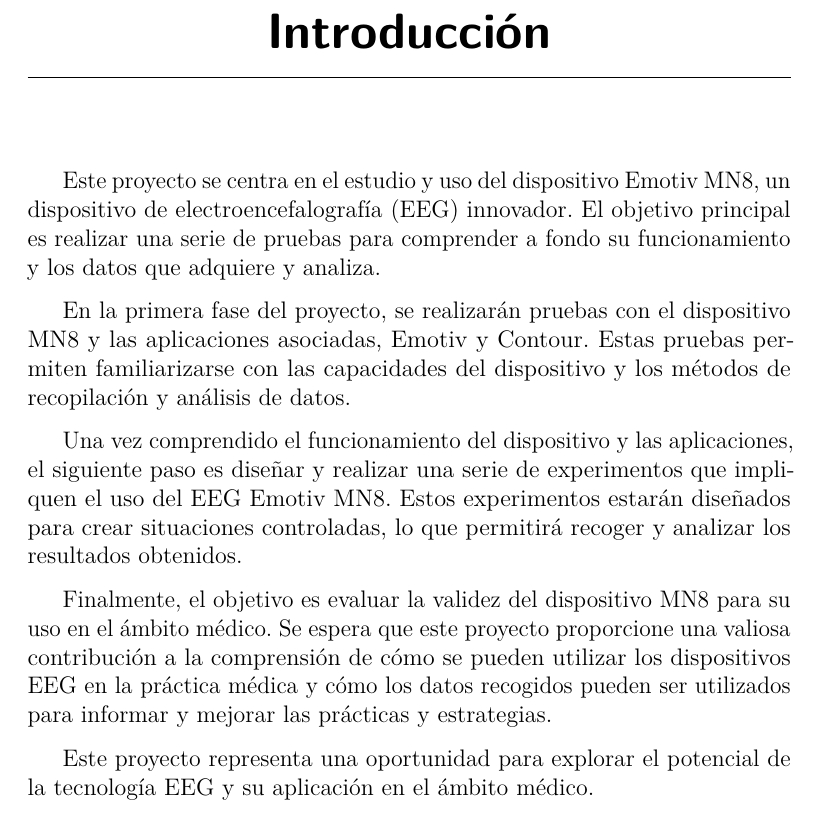
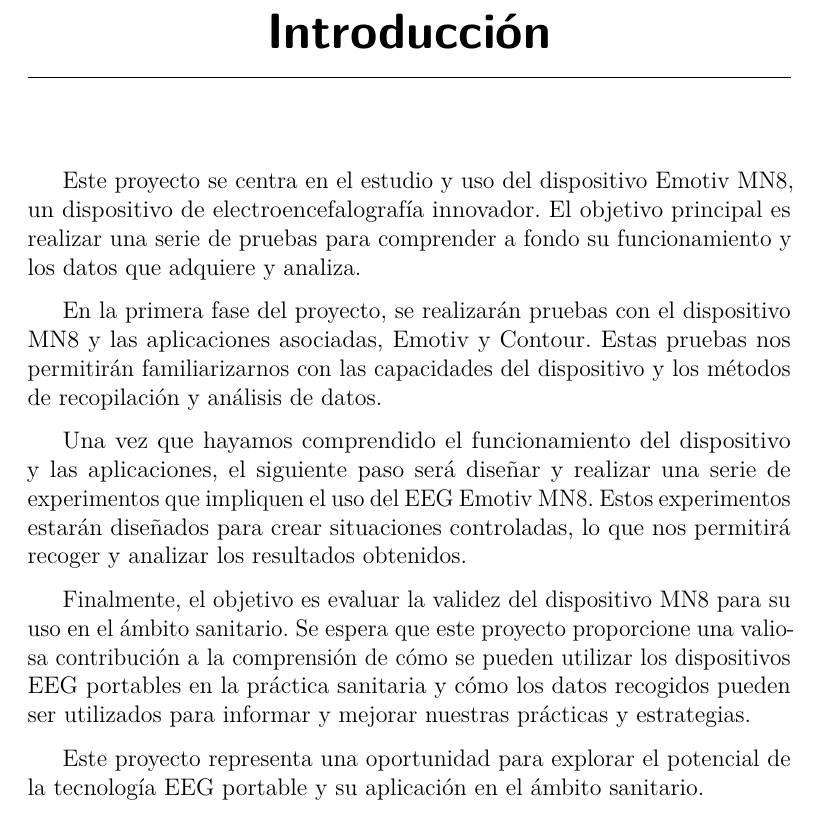
Before and after one commit to mariodelarena/TFG_MariodelaArena_GIS_2023-2024, a LaTeX book (memoria.tex, which reads tex/1_introduccion.tex): part of page 13 of 27, cut so that both start at the same text. Compiled offline with pdfLaTeX.

Commit message:
Update 1_introduccion.tex

```diff
--- a/tex/1_introduccion.tex
+++ b/tex/1_introduccion.tex
@@ -1,11 +1,11 @@
 \capitulo{1}{Introducción}
 
-Este proyecto se centra en el estudio y uso del dispositivo Emotiv MN8, un dispositivo de electroencefalografía (EEG) innovador. El objetivo principal es realizar una serie de pruebas para comprender a fondo su funcionamiento y los datos que adquiere y analiza.
+Este proyecto se centra en el estudio y uso del dispositivo Emotiv MN8, un dispositivo de electroencefalografía innovador. El objetivo principal es realizar una serie de pruebas para comprender a fondo su funcionamiento y los datos que adquiere y analiza.
 
-En la primera fase del proyecto, se realizarán pruebas con el dispositivo MN8 y las aplicaciones asociadas, Emotiv y Contour. Estas pruebas permiten familiarizarse con las capacidades del dispositivo y los métodos de recopilación y análisis de datos.
+En la primera fase del proyecto, se realizarán pruebas con el dispositivo MN8 y las aplicaciones asociadas, Emotiv y Contour. Estas pruebas nos permitirán familiarizarnos con las capacidades del dispositivo y los métodos de recopilación y análisis de datos.
 
-Una vez comprendido el funcionamiento del dispositivo y las aplicaciones, el siguiente paso es diseñar y realizar una serie de experimentos que impliquen el uso del EEG Emotiv MN8. Estos experimentos estarán diseñados para crear situaciones controladas, lo que permitirá recoger y analizar los resultados obtenidos.
+Una vez que hayamos comprendido el funcionamiento del dispositivo y las aplicaciones, el siguiente paso será diseñar y realizar una serie de experimentos que impliquen el uso del EEG Emotiv MN8. Estos experimentos estarán diseñados para crear situaciones controladas, lo que nos permitirá recoger y analizar los resultados obtenidos.
 
-Finalmente, el objetivo es evaluar la validez del dispositivo MN8 para su uso en el ámbito médico. Se espera que este proyecto proporcione una valiosa contribución a la comprensión de cómo se pueden utilizar los dispositivos EEG en la práctica médica y cómo los datos recogidos pueden ser utilizados para informar y mejorar las prácticas y estrategias.
+Finalmente, el objetivo es evaluar la validez del dispositivo MN8 para su uso en el ámbito sanitario. Se espera que este proyecto proporcione una valiosa contribución a la comprensión de cómo se pueden utilizar los dispositivos EEG portables en la práctica sanitaria y cómo los datos recogidos pueden ser utilizados para informar y mejorar nuestras prácticas y estrategias.
 
-Este proyecto representa una oportunidad para explorar el potencial de la tecnología EEG y su aplicación en el ámbito médico.
+Este proyecto representa una oportunidad para explorar el potencial de la tecnología EEG portable y su aplicación en el ámbito sanitario.
```
